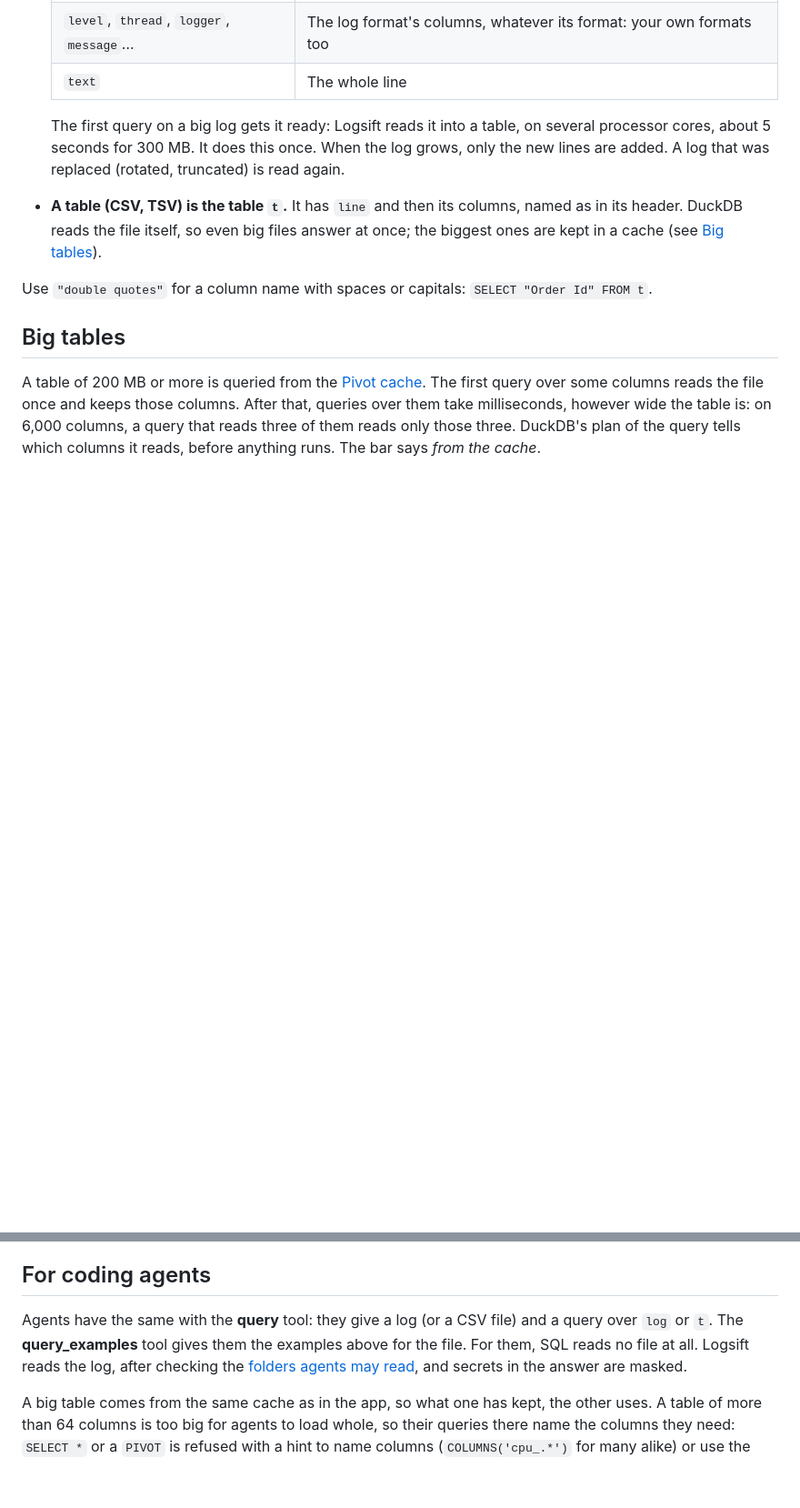
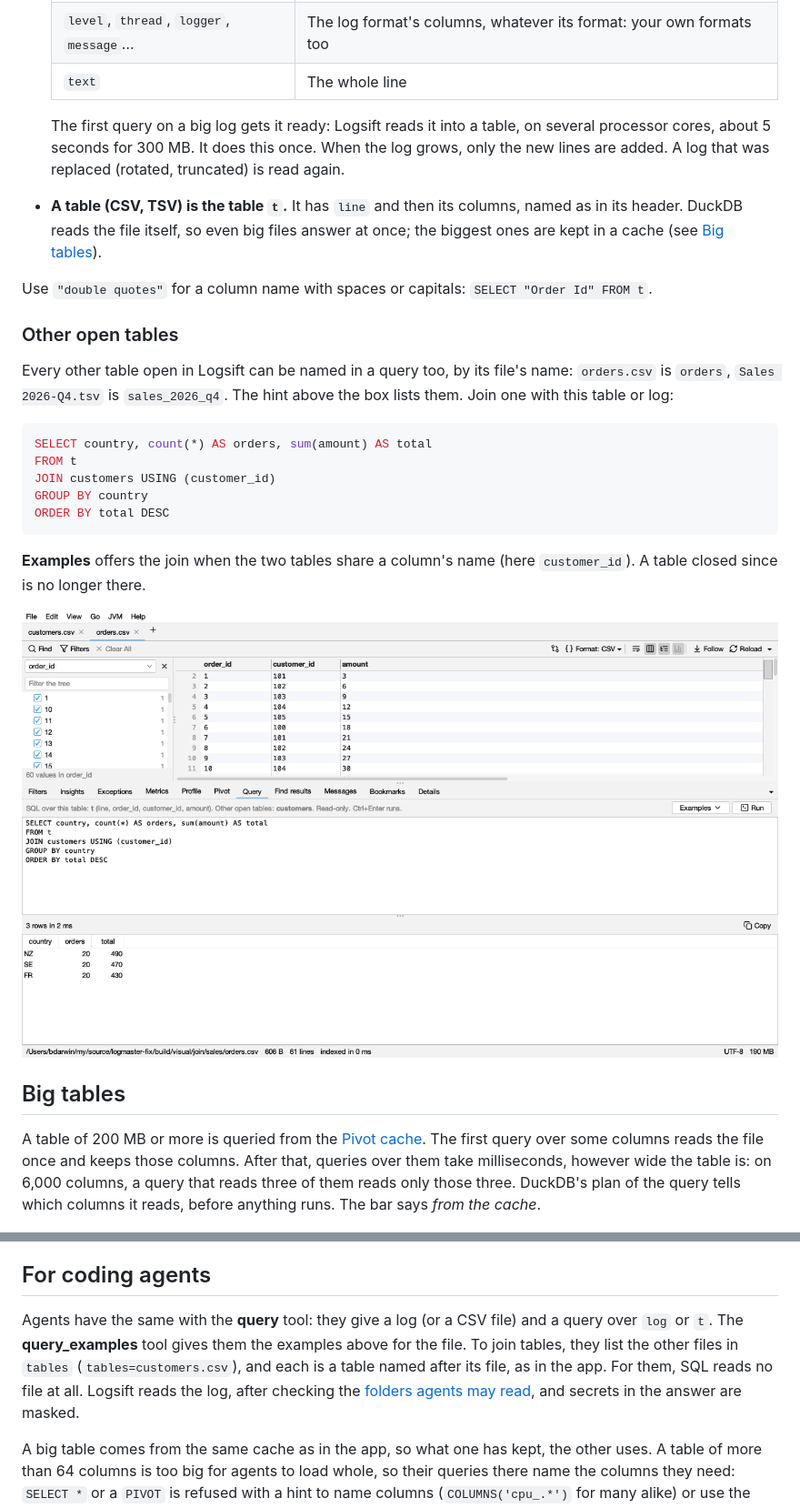
Before and after one commit to bdarwin/logsift, a Markdown page: docs/guide/query.md, 2 parts joined by grey strips. Shown at 91% size. GitHub-like rendering; pictures changed too: docs/screenshots/query-across-tables.png (added); blank space fills up the shorter version.

````diff
--- a/docs/guide/query.md
+++ b/docs/guide/query.md
@@ -26,6 +26,22 @@ The **Query** tab (below the log) asks a log or a table anything you can write i
 - **A table (CSV, TSV) is the table `t`.** It has `line` and then its columns, named as in its header. DuckDB reads the file itself, so even big files answer at once; the biggest ones are kept in a cache (see [Big tables](#big-tables)).
 
 Use `"double quotes"` for a column name with spaces or capitals: `SELECT "Order Id" FROM t`.
+
+### Other open tables
+
+Every other table open in Logsift can be named in a query too, by its file's name: `orders.csv` is `orders`, `Sales 2026-Q4.tsv` is `sales_2026_q4`. The hint above the box lists them. Join one with this table or log:
+
+```sql
+SELECT country, count(*) AS orders, sum(amount) AS total
+FROM t
+JOIN customers USING (customer_id)
+GROUP BY country
+ORDER BY total DESC
+```
+
+**Examples** offers the join when the two tables share a column's name (here `customer_id`). A table closed since is no longer there.
+
+![Orders joined with customers, from two open tables](../screenshots/query-across-tables.png)
 
 ## Big tables
 
@@ -89,7 +105,7 @@ A query can read other files, for example to join this log with a CSV of orders:
 
 ## For coding agents
 
-Agents have the same with the **query** tool: they give a log (or a CSV file) and a query over `log` or `t`. The **query_examples** tool gives them the examples above for the file. For them, SQL reads no file at all. Logsift reads the log, after checking the [folders agents may read](agents.md#what-it-cant-do), and secrets in the answer are masked.
+Agents have the same with the **query** tool: they give a log (or a CSV file) and a query over `log` or `t`. The **query_examples** tool gives them the examples above for the file. To join tables, they list the other files in `tables` (`tables=customers.csv`), and each is a table named after its file, as in the app. For them, SQL reads no file at all. Logsift reads the log, after checking the [folders agents may read](agents.md#what-it-cant-do), and secrets in the answer are masked.
 
 A big table comes from the same cache as in the app, so what one has kept, the other uses. A table of more than 64 columns is too big for agents to load whole, so their queries there name the columns they need: `SELECT *` or a `PIVOT` is refused with a hint to name columns (`COLUMNS('cpu_.*')` for many alike) or use the **pivot** tool. A mistake, such as a column that isn't there, is told at once, with DuckDB's list of the columns that are.
 
````
Also changed, not shown: CHANGELOG.md (+1 -0 lines), docs/guide/agents.md (+1 -1 lines), 9 other files.
